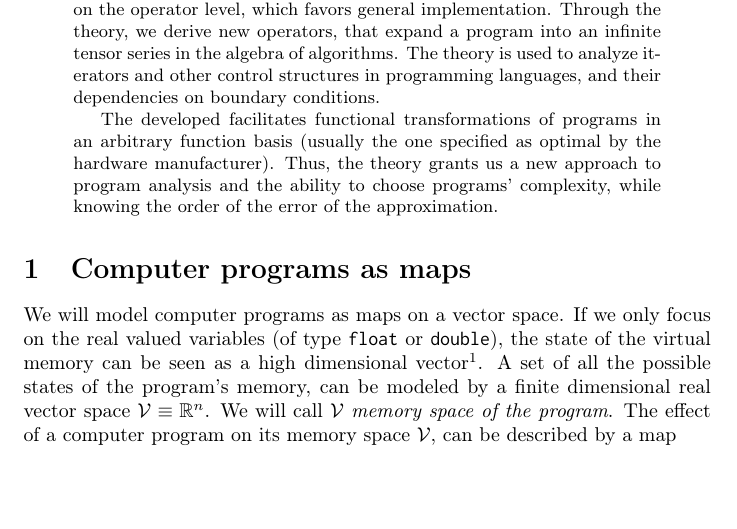
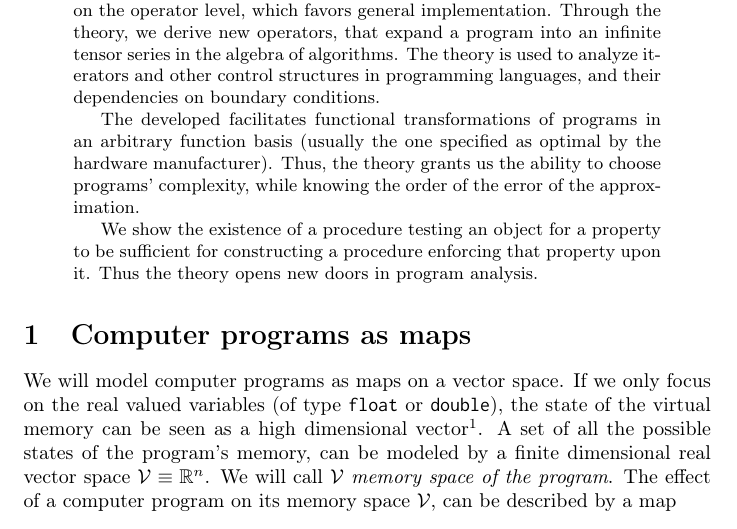
Before and after one commit to ZigaSajovic/dCpp, a LaTeX paper (Operational calculus in the Algebra of algorithms.tex): part of page 1 of 24, cut so that both start at the same text, the shorter picture padded with empty space. Compiled offline with pdfLaTeX.

Commit message:
Edited Abstract

```diff
--- a/Operational calculus in the Algebra of algorithms.tex
+++ b/Operational calculus in the Algebra of algorithms.tex
@@ -89,8 +89,11 @@ In this paper, we develop the theory of analytic programming languages, that imp
 
 A programming space is defined as an algebra monoid in a function vector space of mappings on the virtual memory. Virtual memory is constructed through tensor algebra and endowed with its' own algebra of algorithms. Using this algebra, we construct differential operators, that span the space of infinitely-differentiable programs. We present a wholesome theory of operators, that enables analysis of programs and computations on the operator level, which favors general implementation. Through the theory, we derive new operators, that expand a program into an infinite tensor series in the algebra of algorithms. The theory is used to analyze iterators and other control structures in programming languages, and their dependencies on boundary conditions.
 
-The developed facilitates functional transformations of programs in an arbitrary function basis (usually the one specified as optimal by the hardware manufacturer). Thus, the theory grants us a new approach to program analysis and the ability to choose programs' complexity, while knowing the order of the error of the approximation.
+The developed facilitates functional transformations of programs in an arbitrary function basis (usually the one specified as optimal by the hardware manufacturer). Thus, the theory grants us the ability to choose programs' complexity, while knowing the order of the error of the approximation.
+
+We show the existence of a procedure testing an object for a property to be sufficient for constructing a procedure enforcing that property upon it. Thus the theory opens new doors in program analysis.
 \end{abstract}
+
 \section{Computer programs as maps}
 We will model computer programs as maps on a vector space. If
 we only focus on the real valued variables (of type \texttt{float} or
```
